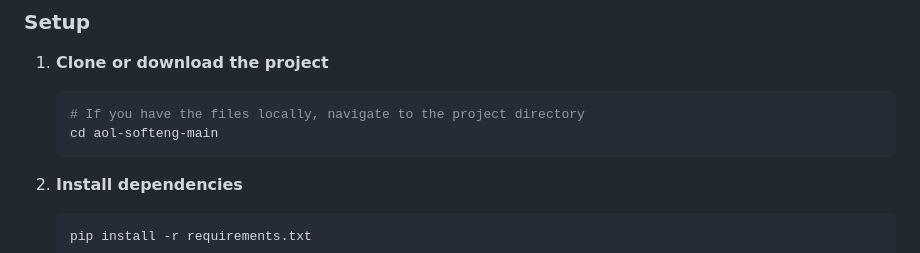
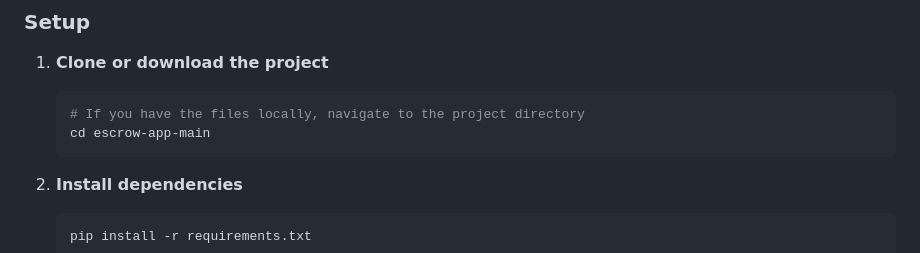
Before and after one commit to Nthawk88/escrow-app, a Markdown page: README.md, the part around the change. Rendered like a GitHub page.

````diff
--- a/README.md
+++ b/README.md
@@ -22,7 +22,7 @@ A secure escrow payment system with real-time chat functionality, built with Fla
 1. **Clone or download the project**
    ```bash
    # If you have the files locally, navigate to the project directory
-   cd aol-softeng-main
+   cd escrow-app-main
    ```
 
 2. **Install dependencies**
````
